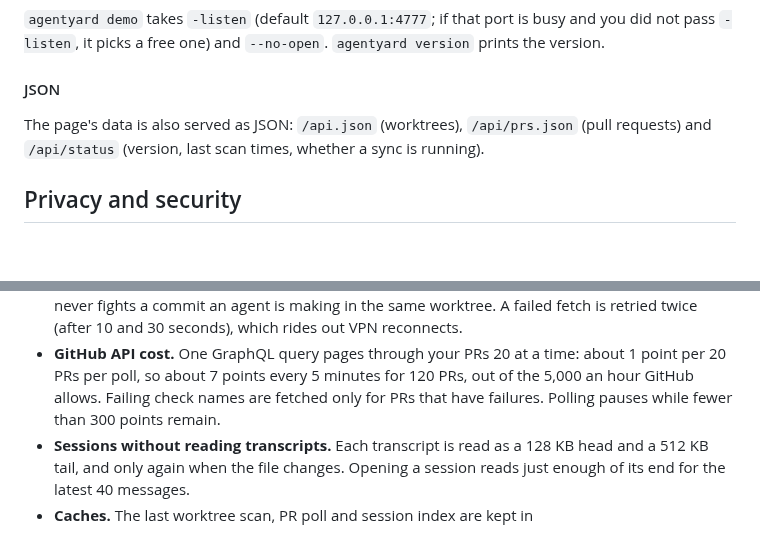
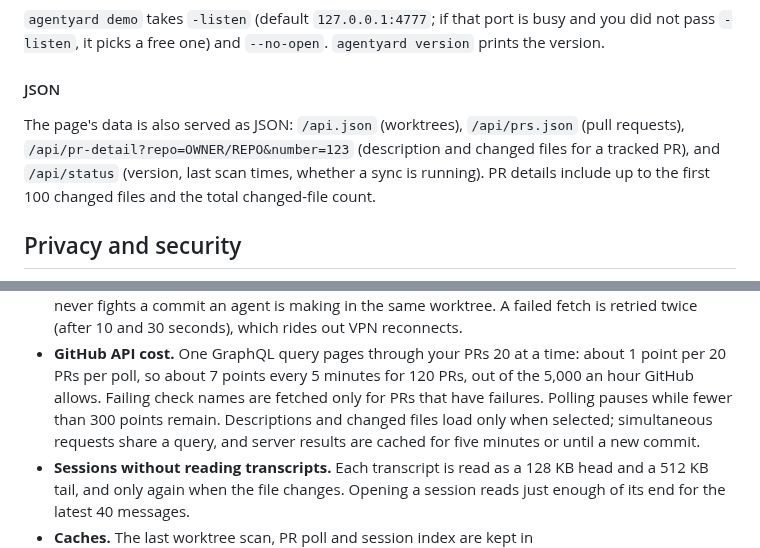
Before and after one commit to MilosMosovsky/agentyard, a Markdown page: README.md, 2 parts joined by grey strips. GitHub-like rendering; blank space fills up the shorter version.

```diff
--- a/README.md
+++ b/README.md
@@ -379,8 +389,10 @@ manager.
 
 #### JSON
 
-The page's data is also served as JSON: `/api.json` (worktrees), `/api/prs.json` (pull requests) and
-`/api/status` (version, last scan times, whether a sync is running).
+The page's data is also served as JSON: `/api.json` (worktrees), `/api/prs.json` (pull requests),
+`/api/pr-detail?repo=OWNER/REPO&number=123` (description and changed files for a tracked PR), and
+`/api/status` (version, last scan times, whether a sync is running). PR details include up to the first
+100 changed files and the total changed-file count.
 
 ## Privacy and security
 
@@ -424,7 +436,8 @@ every 5 minutes, or on Sync now
 - **GitHub API cost.** One GraphQL query pages through your PRs 20 at a time: about 1 point per 20
   PRs per poll, so about 7 points every 5 minutes for 120 PRs, out of the 5,000 an hour GitHub
   allows. Failing check names are fetched only for PRs that have failures. Polling pauses while
-  fewer than 300 points remain.
+  fewer than 300 points remain. Descriptions and changed files load only when selected; simultaneous
+  requests share a query, and server results are cached for five minutes or until a new commit.
 - **Sessions without reading transcripts.** Each transcript is read as a 128 KB head and a 512 KB
   tail, and only again when the file changes. Opening a session reads just enough of its end for the
   latest 40 messages.
```
Also changed, not shown: other parts of README.md (+15 -5 lines), CHANGELOG.md (+28 -1 lines), docs/design/brief.md (+6 -2 lines), docs/screenshots/phone-prs.jpg (added), docs/screenshots/phone-prs.png (deleted), docs/screenshots/prs-dark.jpg (added), docs/screenshots/prs-dark.png (deleted), docs/screenshots/prs-light.jpg (added), docs/screenshots/prs-light.png (deleted), 6 other files.
